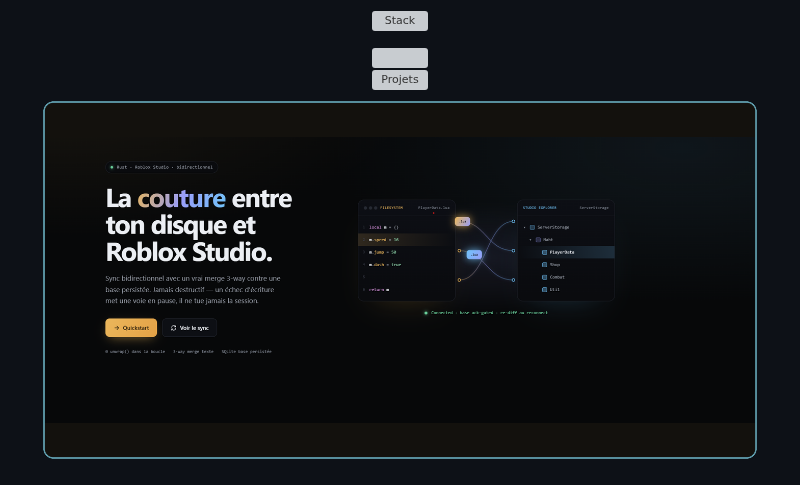
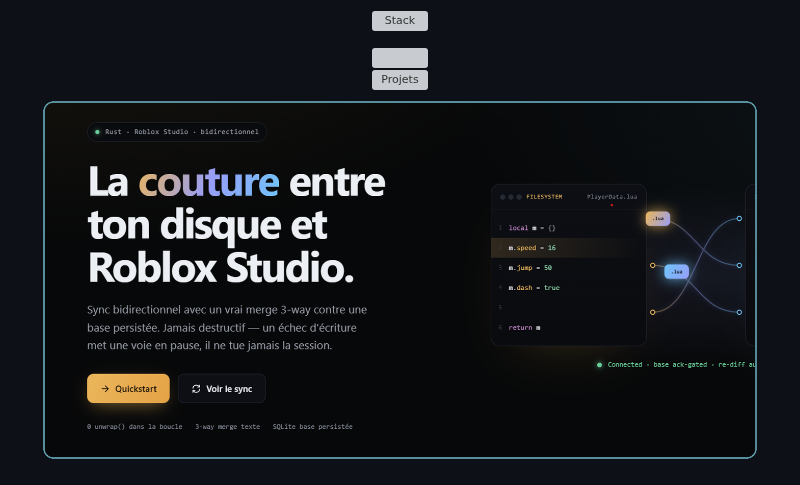
Before and after one commit to realKarasu/realKarasu, a Markdown page: README.md, the part around the change. Drawn GitHub-style; pictures changed too: assets/project-naht.png; grey boxes are pictures that could not be loaded.

Commit message:
style: zoom naht screenshot to fill frame (no letterbox bands)
Cover-crop the naht hero (left-biased to keep the title) so it fills the
2:1 frame without dark bands; bump cache-buster to v=3.

Claude-Session: https://claude.ai/code/session_01KRj4cH5qqrxAjeZRVMtCXV

```diff
--- a/README.md
+++ b/README.md
@@ -38,7 +38,7 @@
 </div>
 
 <p align="center">
-  <a href="https://github.com/vskstudio/naht"><img src="assets/project-naht.png?v=2" alt="naht — Sync bidirectionnel entre ton disque et Roblox Studio (Rust)" width="98%" /></a>
+  <a href="https://github.com/vskstudio/naht"><img src="assets/project-naht.png?v=3" alt="naht — Sync bidirectionnel entre ton disque et Roblox Studio (Rust)" width="98%" /></a>
 </p>
 
 <p align="center">
```
